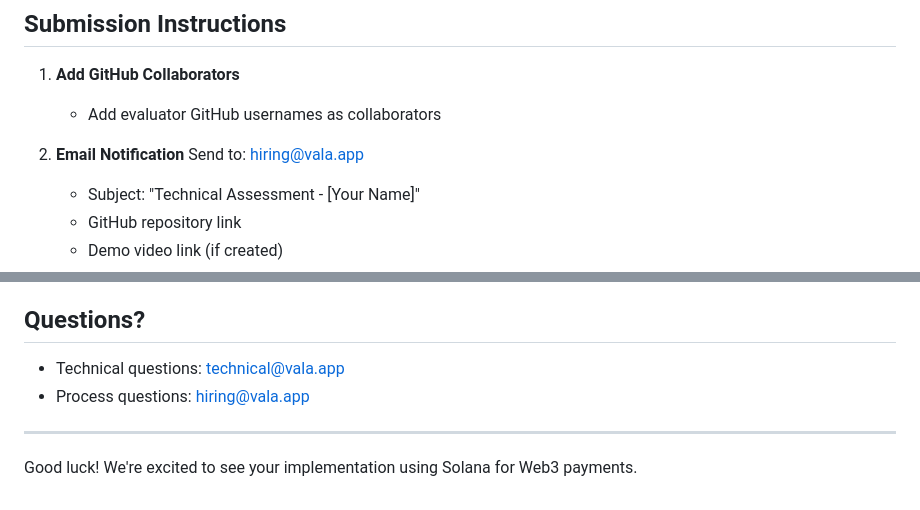
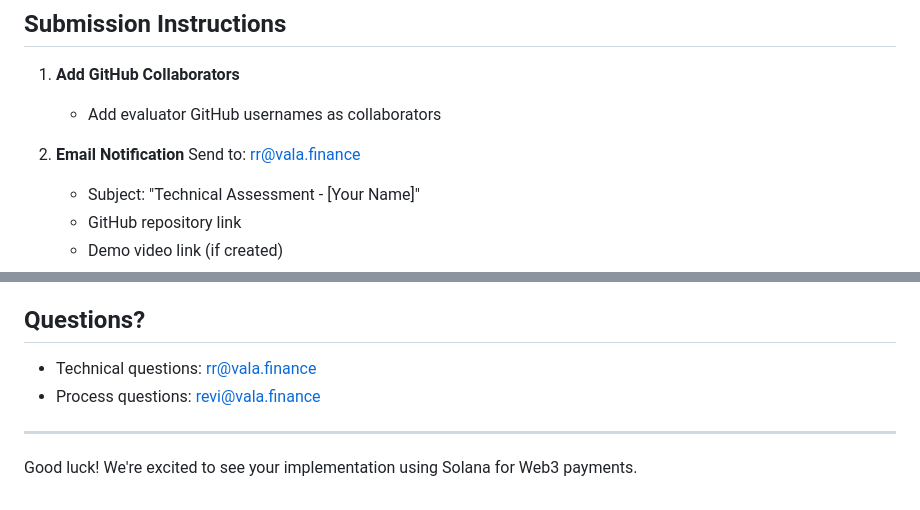
Before and after one commit to helioxco/expo-solana-crypto-checkout, a Markdown page: README.md, 2 parts joined by grey strips. Rendered like a GitHub page.

Commit message:
Update README contact emails to vala.finance

```diff
--- a/README.md
+++ b/README.md
@@ -333,7 +333,7 @@ Document any features not fully implemented or technical constraints encountered
    - Add evaluator GitHub usernames as collaborators
 
 2. **Email Notification**
-   Send to: hiring@vala.app
+   Send to: rr@vala.finance
    - Subject: "Technical Assessment - [Your Name]"
    - GitHub repository link
    - Demo video link (if created)
@@ -360,8 +360,8 @@ A: SOL is the default, but users should be able to switch between SOL and USDC.
 A: Use the mock rates provided: 1 SOL = $20, 1 USDC = $1
 
 ## Questions?
-- Technical questions: technical@vala.app
-- Process questions: hiring@vala.app
+- Technical questions: rr@vala.finance
+- Process questions: revi@vala.finance
 
 ---
 
```
